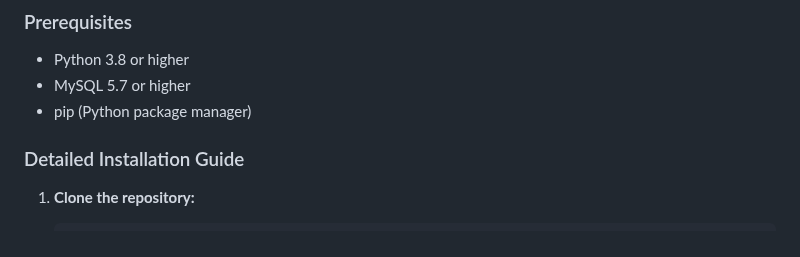
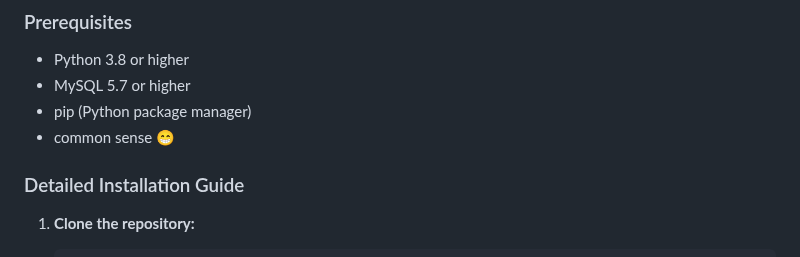
Before and after one commit to airiermonster/freelance, a Markdown page: README.md, the part around the change. Rendered like a GitHub page.

```diff
--- a/README.md
+++ b/README.md
@@ -33,6 +33,7 @@ A comprehensive freelance platform developed as a group assignment by Group Numb
 - Python 3.8 or higher
 - MySQL 5.7 or higher
 - pip (Python package manager)
+- common sense 😁
 
 ### Detailed Installation Guide
 
```
